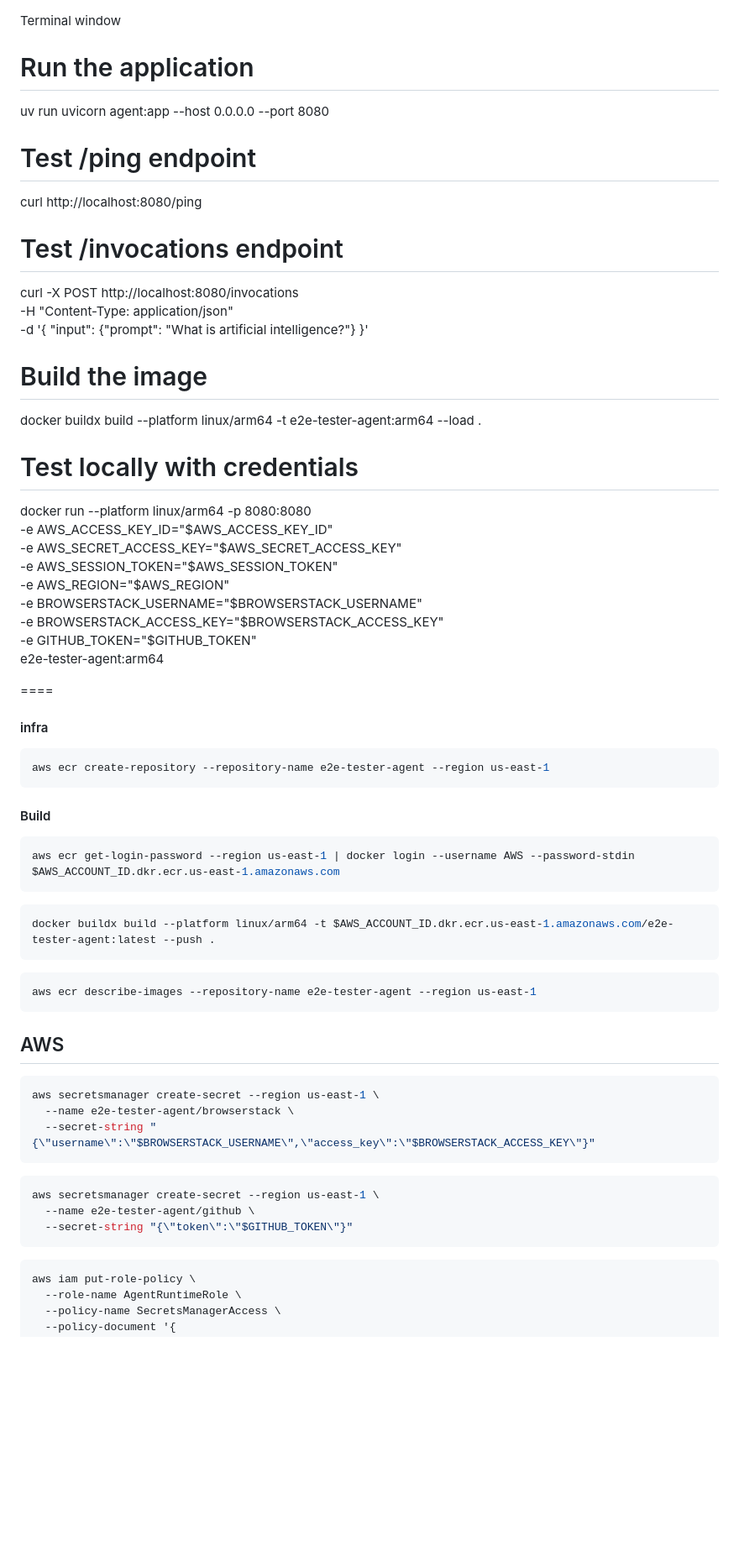
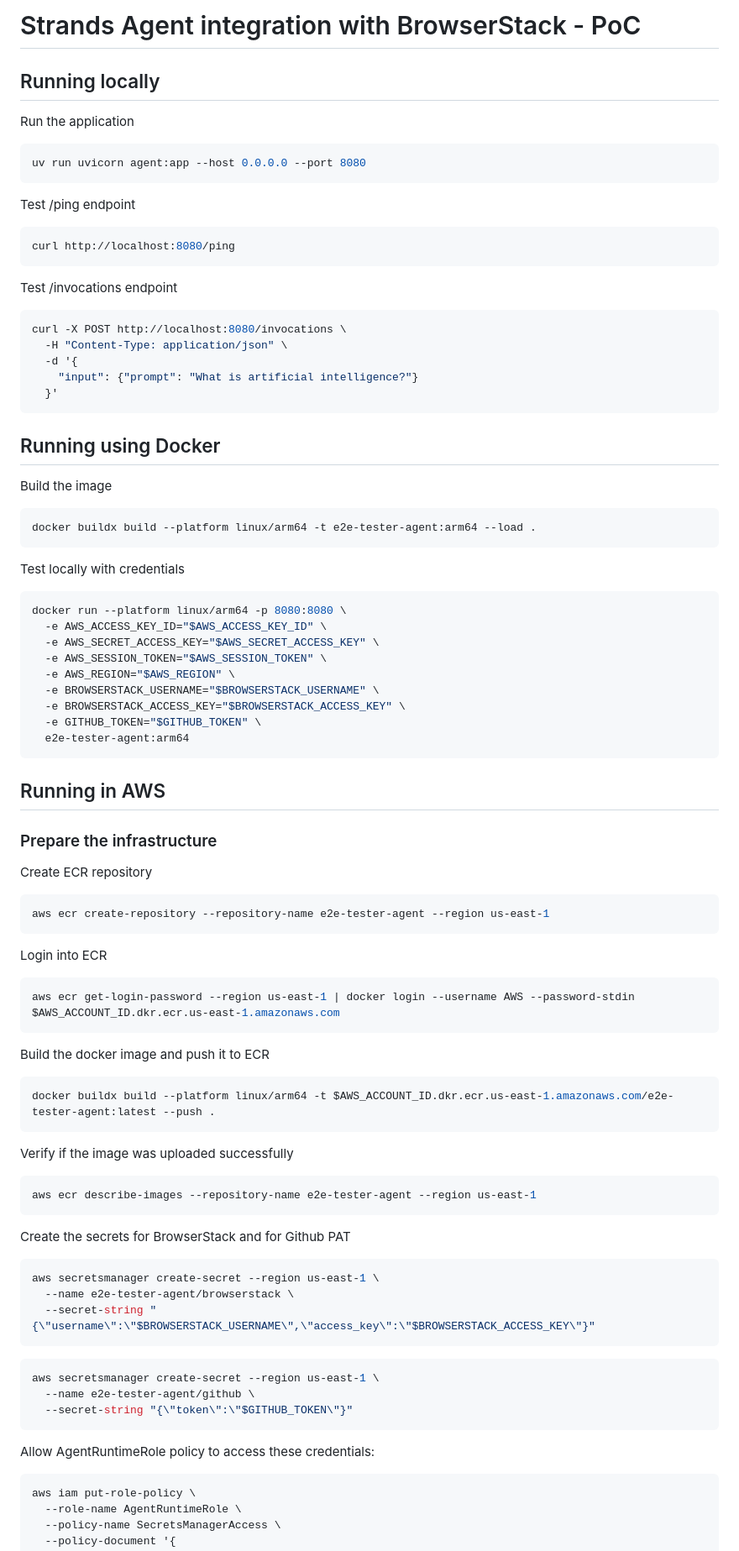
Before and after one commit to marceloserpa/github-actions-agent-poc, a Markdown page: e2e-tester-agent/README.md, the part around the change printed below. Shown: that part at 84% size. Rendered like a GitHub page; blank space fills up the shorter version.

Commit message:
Improve docs

````diff
--- a/e2e-tester-agent/README.md
+++ b/e2e-tester-agent/README.md
@@ -1,30 +1,41 @@
+# Strands Agent integration with BrowserStack - PoC
 
+## Running locally
 
+Run the application
 
+```sh
+uv run uvicorn agent:app --host 0.0.0.0 --port 8080
+```
 
+Test /ping endpoint
 
-Terminal window
-# Run the application
-uv run uvicorn agent:app --host 0.0.0.0 --port 8080
+```sh
+curl http://localhost:8080/ping
+```
 
-# Test /ping endpoint
-curl http://localhost:8080/ping
+Test /invocations endpoint
 
-# Test /invocations endpoint
+```sh
 curl -X POST http://localhost:8080/invocations \
   -H "Content-Type: application/json" \
   -d '{
     "input": {"prompt": "What is artificial intelligence?"}
   }'
+```
 
 
+## Running using Docker
 
+Build the image
 
+```sh
+docker buildx build --platform linux/arm64 -t e2e-tester-agent:arm64 --load .
+```
 
-# Build the image
-docker buildx build --platform linux/arm64 -t e2e-tester-agent:arm64 --load .
+Test locally with credentials
 
-# Test locally with credentials
+```sh
 docker run --platform linux/arm64 -p 8080:8080 \
   -e AWS_ACCESS_KEY_ID="$AWS_ACCESS_KEY_ID" \
   -e AWS_SECRET_ACCESS_KEY="$AWS_SECRET_ACCESS_KEY" \
@@ -34,41 +45,38 @@ docker run --platform linux/arm64 -p 8080:8080 \
   -e BROWSERSTACK_ACCESS_KEY="$BROWSERSTACK_ACCESS_KEY" \
   -e GITHUB_TOKEN="$GITHUB_TOKEN" \
   e2e-tester-agent:arm64
+```
 
 
+## Running in AWS
 
+### Prepare the infrastructure
 
-  ====
-
-
-
-
-
-#### infra
+Create ECR repository
 
 ```sh
 aws ecr create-repository --repository-name e2e-tester-agent --region us-east-1
 ```
 
-#### Build
+Login into ECR
 
 ```sh
 aws ecr get-login-password --region us-east-1 | docker login --username AWS --password-stdin $AWS_ACCOUNT_ID.dkr.ecr.us-east-1.amazonaws.com
 ```
 
+Build the docker image and push it to ECR
+
 ```sh
 docker buildx build --platform linux/arm64 -t $AWS_ACCOUNT_ID.dkr.ecr.us-east-1.amazonaws.com/e2e-tester-agent:latest --push .
 ```
+
+Verify if the image was uploaded successfully
 
 ```sh
 aws ecr describe-images --repository-name e2e-tester-agent --region us-east-1
 ```
 
-
-
-
-## AWS
-
+Create the secrets for BrowserStack and for Github PAT
 
 ```sh
 aws secretsmanager create-secret --region us-east-1 \
@@ -81,6 +89,8 @@ aws secretsmanager create-secret --region us-east-1 \
   --name e2e-tester-agent/github \
   --secret-string "{\"token\":\"$GITHUB_TOKEN\"}"
 ```
+
+Allow AgentRuntimeRole policy to access these credentials:
 
 ```sh
 aws iam put-role-policy \
````
Also changed, not shown: other parts of e2e-tester-agent/README.md (+31 -0 lines), e2e-tester-agent/docs/pull-request-opened.png (added).
